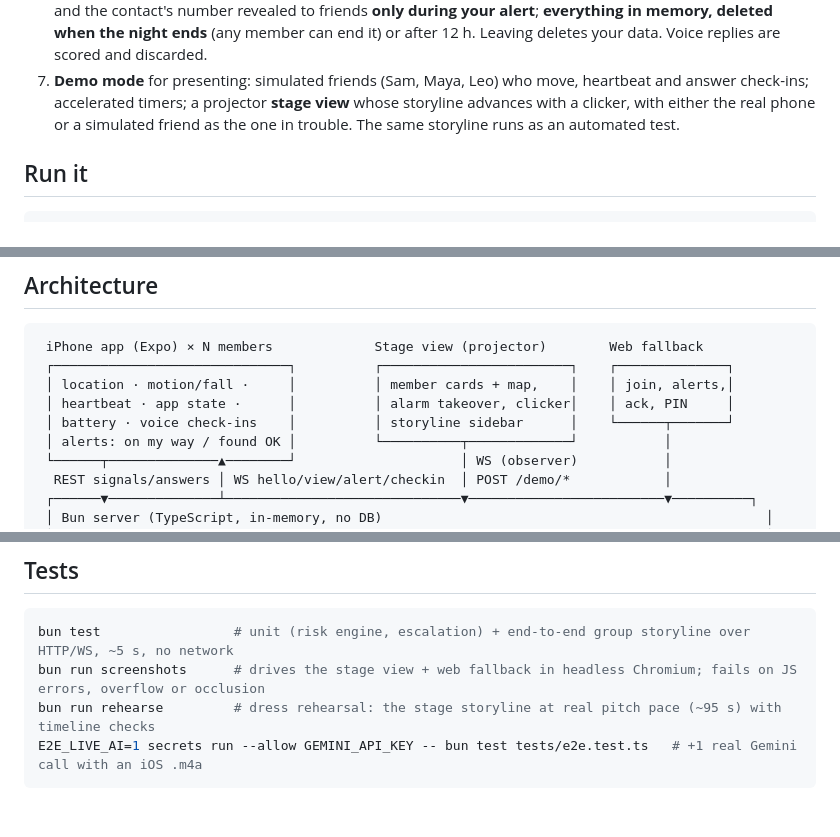
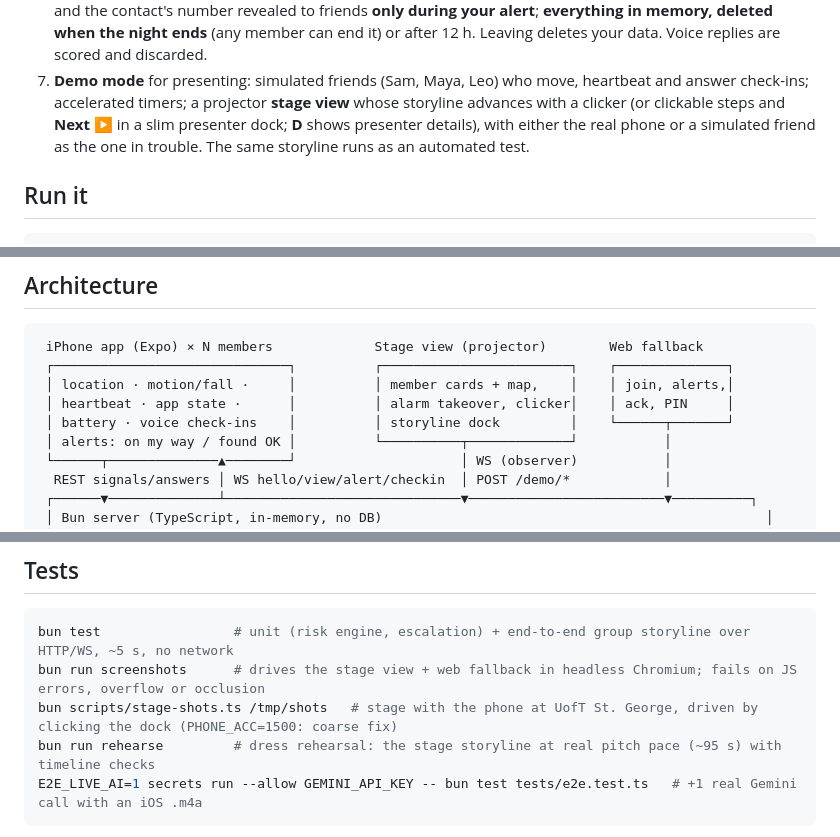
Before and after one commit to Yeyito777/wingman, a Markdown page: README.md, 3 parts joined by grey strips. Rendered like a GitHub page; blank space fills up the shorter version.

Commit message:
DEMO/README: presenter dock (clickable steps, Next ▶), D for presenter details, sound arming by click, location troubleshooting
Co-Authored-By: Claude Opus 5.5 <noreply@anthropic.com>

````diff
--- a/README.md
+++ b/README.md
@@ -47,8 +47,9 @@ contact is texted.
    the night ends** (any member can end it) or after 12 h. Leaving deletes your data. Voice replies are scored and
    discarded.
 7. **Demo mode** for presenting: simulated friends (Sam, Maya, Leo) who move, heartbeat and answer check-ins;
-   accelerated timers; a projector **stage view** whose storyline advances with a clicker, with either the real phone
-   or a simulated friend as the one in trouble. The same storyline runs as an automated test.
+   accelerated timers; a projector **stage view** whose storyline advances with a clicker (or clickable steps and
+   **Next ▶** in a slim presenter dock; **D** shows presenter details), with either the real phone or a simulated
+   friend as the one in trouble. The same storyline runs as an automated test.
 
 ## Run it
 
@@ -94,7 +95,7 @@ demo clip doesn't spend quota.
  ┌──────────────────────────────┐          ┌────────────────────────┐    ┌──────────────┐
  │ location · motion/fall ·     │          │ member cards + map,    │    │ join, alerts,│
  │ heartbeat · app state ·      │          │ alarm takeover, clicker│    │ ack, PIN     │
- │ battery · voice check-ins    │          │ storyline sidebar      │    └──────┬───────┘
+ │ battery · voice check-ins    │          │ storyline dock         │    └──────┬───────┘
  │ alerts: on my way / found OK │          └──────────┬─────────────┘           │
  └──────┬──────────────▲────────┘                     │ WS (observer)           │
   REST signals/answers │ WS hello/view/alert/checkin  │ POST /demo/*            │
@@ -132,6 +133,7 @@ ladder. A coherent check-in clears earlier signals, so the same drift isn't flag
 ```bash
 bun test                 # unit (risk engine, escalation) + end-to-end group storyline over HTTP/WS, ~5 s, no network
 bun run screenshots      # drives the stage view + web fallback in headless Chromium; fails on JS errors, overflow or occlusion
+bun scripts/stage-shots.ts /tmp/shots   # stage with the phone at UofT St. George, driven by clicking the dock (PHONE_ACC=1500: coarse fix)
 bun run rehearse         # dress rehearsal: the stage storyline at real pitch pace (~95 s) with timeline checks
 E2E_LIVE_AI=1 secrets run --allow GEMINI_API_KEY -- bun test tests/e2e.test.ts   # +1 real Gemini call with an iOS .m4a
 ```
````
Also changed, not shown: DEMO.md (+26 -11 lines).
